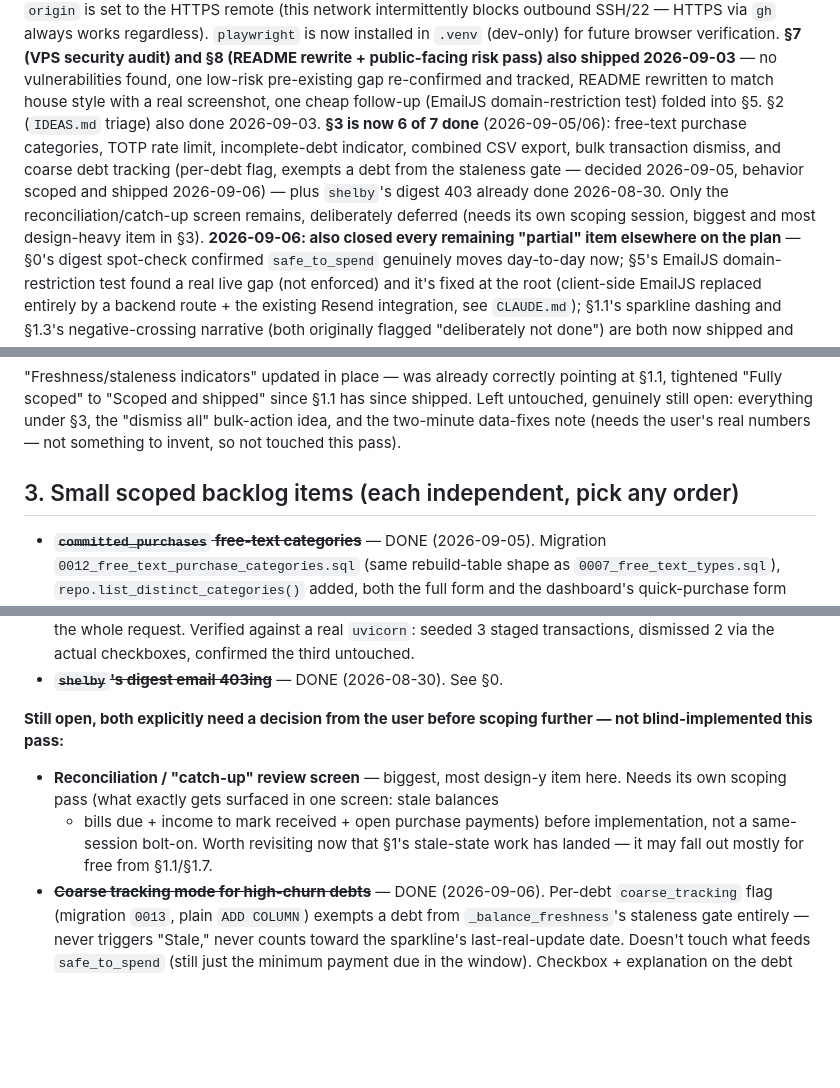
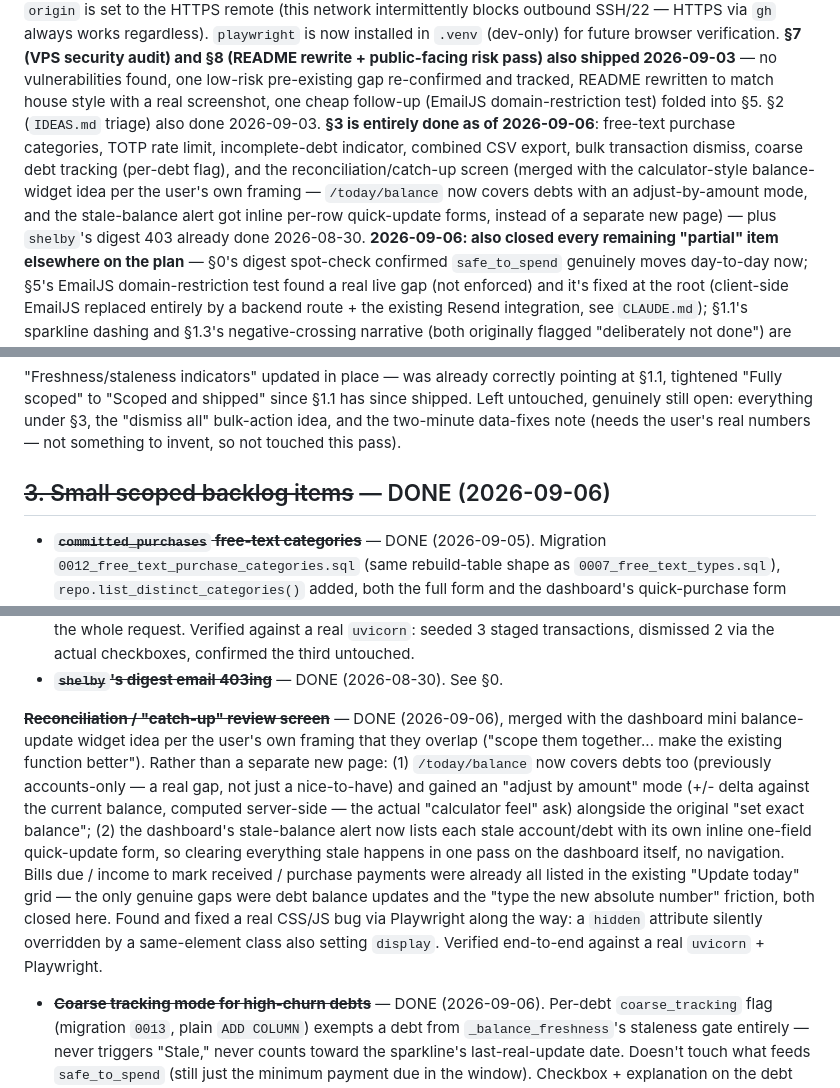
Before and after one commit to flyboy-byte/budget, a Markdown page: PLAN.md, 3 parts joined by grey strips. Rendered like a GitHub page; blank space fills up the shorter version.

```diff
--- a/PLAN.md
+++ b/PLAN.md
@@ -17,14 +17,15 @@ intermittently blocks outbound SSH/22 — HTTPS via `gh` always works regardless
 shipped 2026-09-03** — no vulnerabilities found, one low-risk pre-existing gap
 re-confirmed and tracked, README rewritten to match house style with a real
 screenshot, one cheap follow-up (EmailJS domain-restriction test) folded into §5.
-§2 (`IDEAS.md` triage) also done 2026-09-03. **§3 is now 6 of 7 done**
-(2026-09-05/06): free-text purchase categories, TOTP rate limit,
+§2 (`IDEAS.md` triage) also done 2026-09-03. **§3 is entirely done as of
+2026-09-06**: free-text purchase categories, TOTP rate limit,
 incomplete-debt indicator, combined CSV export, bulk transaction dismiss,
-and coarse debt tracking (per-debt flag, exempts a debt from the
-staleness gate — decided 2026-09-05, behavior scoped and shipped
-2026-09-06) — plus `shelby`'s digest 403 already done 2026-08-30. Only
-the reconciliation/catch-up screen remains, deliberately deferred (needs
-its own scoping session, biggest and most design-heavy item in §3).
+coarse debt tracking (per-debt flag), and the reconciliation/catch-up
+screen (merged with the calculator-style balance-widget idea per the
+user's own framing — `/today/balance` now covers debts with an
+adjust-by-amount mode, and the stale-balance alert got inline
+per-row quick-update forms, instead of a separate new page) — plus
+`shelby`'s digest 403 already done 2026-08-30.
 **2026-09-06: also closed every remaining "partial" item elsewhere on the
 plan** — §0's digest spot-check confirmed `safe_to_spend` genuinely moves
 day-to-day now; §5's EmailJS domain-restriction test found a real live
@@ -562,7 +563,7 @@ has since shipped. Left untouched, genuinely still open: everything under §3,
 the "dismiss all" bulk-action idea, and the two-minute data-fixes note (needs
 the user's real numbers — not something to invent, so not touched this pass).
 
-## 3. Small scoped backlog items (each independent, pick any order)
+## ~~3. Small scoped backlog items~~ — DONE (2026-09-06)
 
 - ~~**`committed_purchases` free-text categories**~~ — DONE (2026-09-05). Migration
   `0012_free_text_purchase_categories.sql` (same rebuild-table shape as
@@ -593,14 +594,22 @@ the user's real numbers — not something to invent, so not touched this pass).
   transactions, dismissed 2 via the actual checkboxes, confirmed the third untouched.
 - ~~**`shelby`'s digest email 403ing**~~ — DONE (2026-08-30). See §0.
 
-**Still open, both explicitly need a decision from the user before scoping further —
-not blind-implemented this pass:**
+~~**Reconciliation / "catch-up" review screen**~~ — DONE (2026-09-06), merged with
+the dashboard mini balance-update widget idea per the user's own framing that they
+overlap ("scope them together... make the existing function better"). Rather than a
+separate new page: (1) `/today/balance` now covers debts too (previously
+accounts-only — a real gap, not just a nice-to-have) and gained an "adjust by
+amount" mode (+/- delta against the current balance, computed server-side — the
+actual "calculator feel" ask) alongside the original "set exact balance"; (2) the
+dashboard's stale-balance alert now lists each stale account/debt with its own
+inline one-field quick-update form, so clearing everything stale happens in one
+pass on the dashboard itself, no navigation. Bills due / income to mark received /
+purchase payments were already all listed in the existing "Update today" grid — the
+only genuine gaps were debt balance updates and the "type the new absolute number"
+friction, both closed here. Found and fixed a real CSS/JS bug via Playwright along
+the way: a `hidden` attribute silently overridden by a same-element class also
+setting `display`. Verified end-to-end against a real `uvicorn` + Playwright.
 
-- **Reconciliation / "catch-up" review screen** — biggest, most design-y item here.
-  Needs its own scoping pass (what exactly gets surfaced in one screen: stale balances
-  + bills due + income to mark received + open purchase payments) before
-  implementation, not a same-session bolt-on. Worth revisiting now that §1's
-  stale-state work has landed — it may fall out mostly for free from §1.1/§1.7.
 - ~~**Coarse tracking mode for high-churn debts**~~ — DONE (2026-09-06). Per-debt
   `coarse_tracking` flag (migration `0013`, plain `ADD COLUMN`) exempts a debt from
   `_balance_freshness`'s staleness gate entirely — never triggers "Stale," never
```
Also changed, not shown: IDEAS.md (+24 -38 lines).
